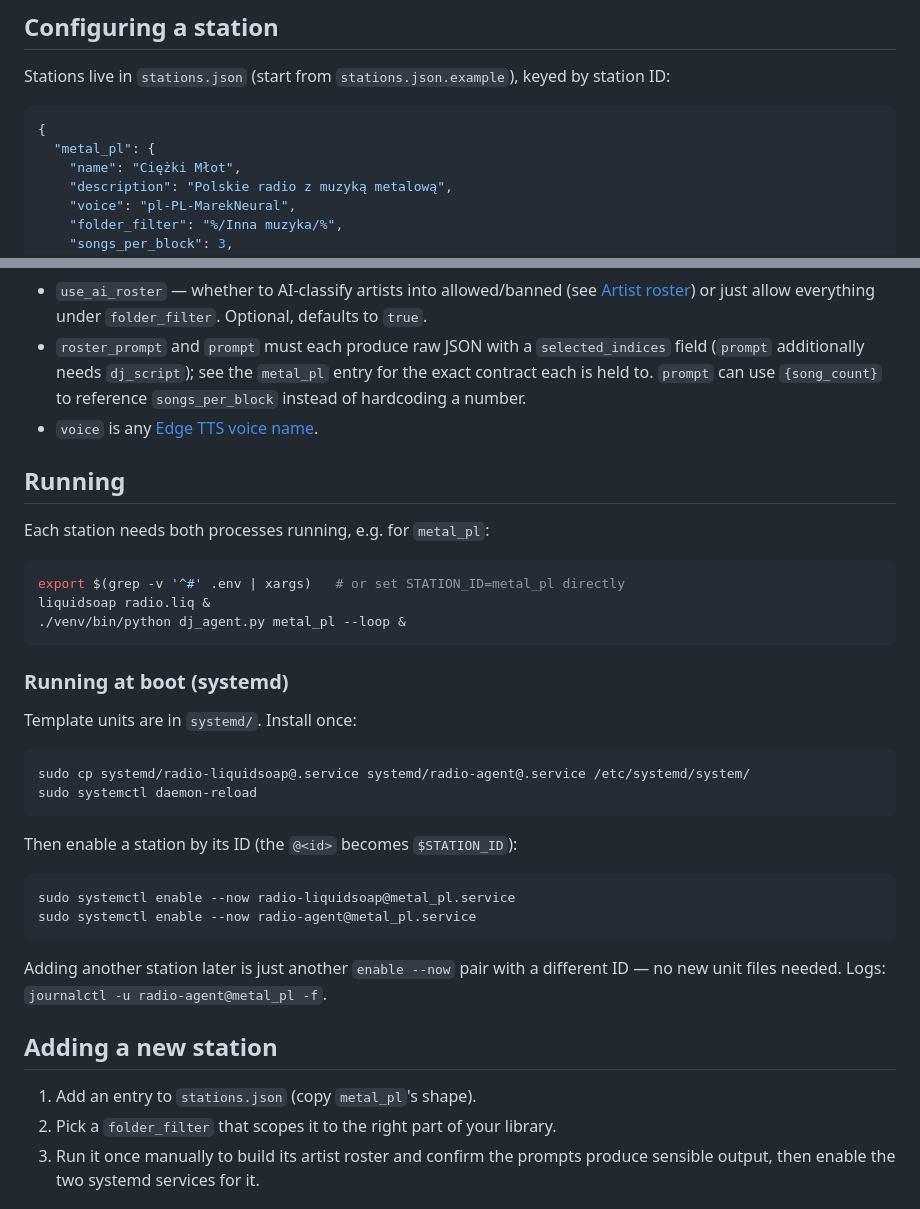
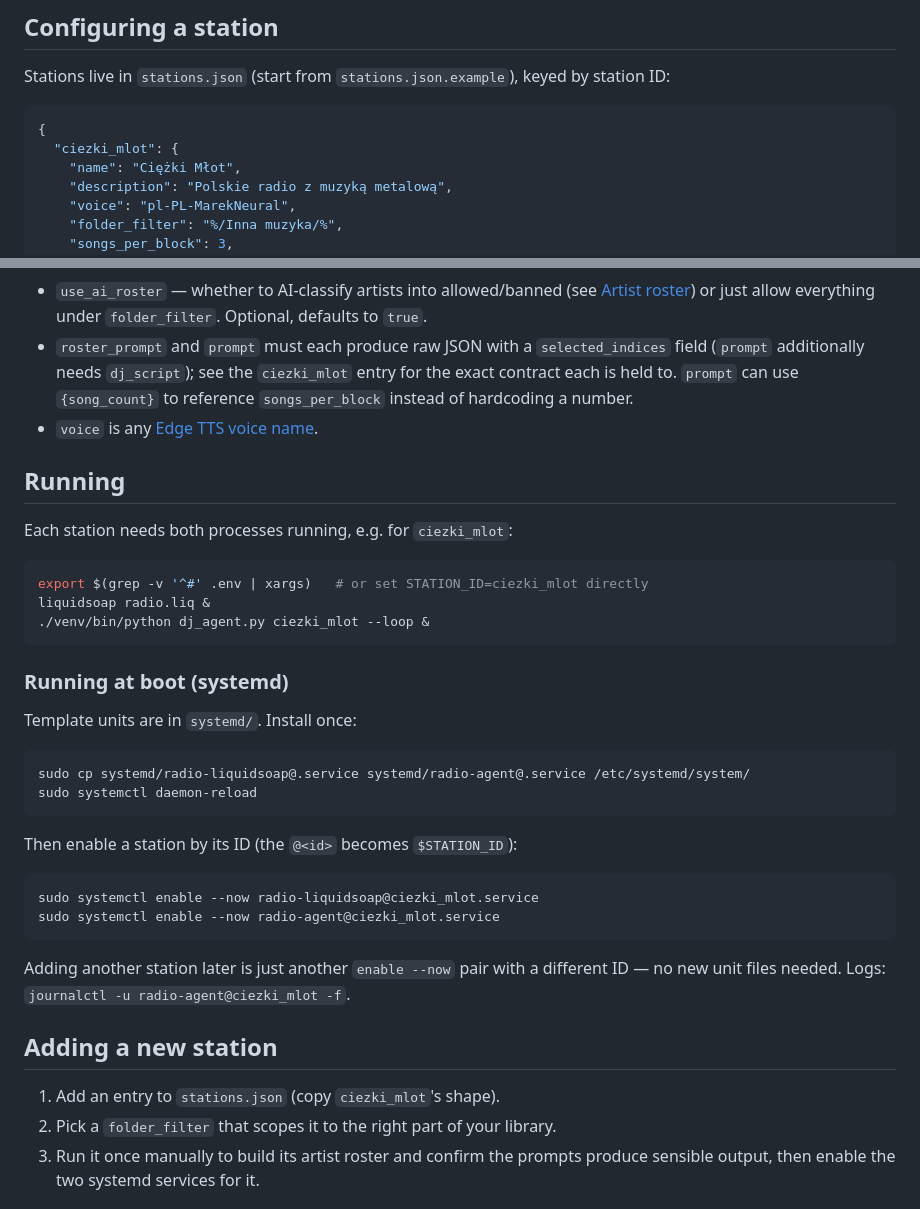
Before and after one commit to polon25/ai-radio, a Markdown page: README.md, 2 parts joined by grey strips. GitHub-like rendering.

Commit message:
Update docs for the ciezki_mlot station rename
Follows the metal_pl -> ciezki_mlot rename.

````diff
--- a/README.md
+++ b/README.md
@@ -111,7 +111,7 @@ keyed by station ID:
 
 ```json
 {
-  "metal_pl": {
+  "ciezki_mlot": {
     "name": "Ciężki Młot",
     "description": "Polskie radio z muzyką metalową",
     "voice": "pl-PL-MarekNeural",
@@ -136,19 +136,19 @@ keyed by station ID:
   `folder_filter`. Optional, defaults to `true`.
 - `roster_prompt` and `prompt` must each produce raw JSON with a
   `selected_indices` field (`prompt` additionally needs `dj_script`); see the
-  `metal_pl` entry for the exact contract each is held to. `prompt` can use
+  `ciezki_mlot` entry for the exact contract each is held to. `prompt` can use
   `{song_count}` to reference `songs_per_block` instead of hardcoding a
   number.
 - `voice` is any [Edge TTS voice name](https://github.com/rany2/edge-tts#usage).
 
 ## Running
 
-Each station needs both processes running, e.g. for `metal_pl`:
+Each station needs both processes running, e.g. for `ciezki_mlot`:
 
 ```bash
-export $(grep -v '^#' .env | xargs)   # or set STATION_ID=metal_pl directly
+export $(grep -v '^#' .env | xargs)   # or set STATION_ID=ciezki_mlot directly
 liquidsoap radio.liq &
-./venv/bin/python dj_agent.py metal_pl --loop &
+./venv/bin/python dj_agent.py ciezki_mlot --loop &
 ```
 
 ### Running at boot (systemd)
@@ -163,16 +163,16 @@ sudo systemctl daemon-reload
 Then enable a station by its ID (the `@<id>` becomes `$STATION_ID`):
 
 ```bash
-sudo systemctl enable --now radio-liquidsoap@metal_pl.service
-sudo systemctl enable --now radio-agent@metal_pl.service
+sudo systemctl enable --now radio-liquidsoap@ciezki_mlot.service
+sudo systemctl enable --now radio-agent@ciezki_mlot.service
 ```
 
 Adding another station later is just another `enable --now` pair with a
-different ID — no new unit files needed. Logs: `journalctl -u radio-agent@metal_pl -f`.
+different ID — no new unit files needed. Logs: `journalctl -u radio-agent@ciezki_mlot -f`.
 
 ## Adding a new station
 
-1. Add an entry to `stations.json` (copy `metal_pl`'s shape).
+1. Add an entry to `stations.json` (copy `ciezki_mlot`'s shape).
 2. Pick a `folder_filter` that scopes it to the right part of your library.
 3. Run it once manually to build its artist roster and confirm the prompts
    produce sensible output, then enable the two systemd services for it.
````
